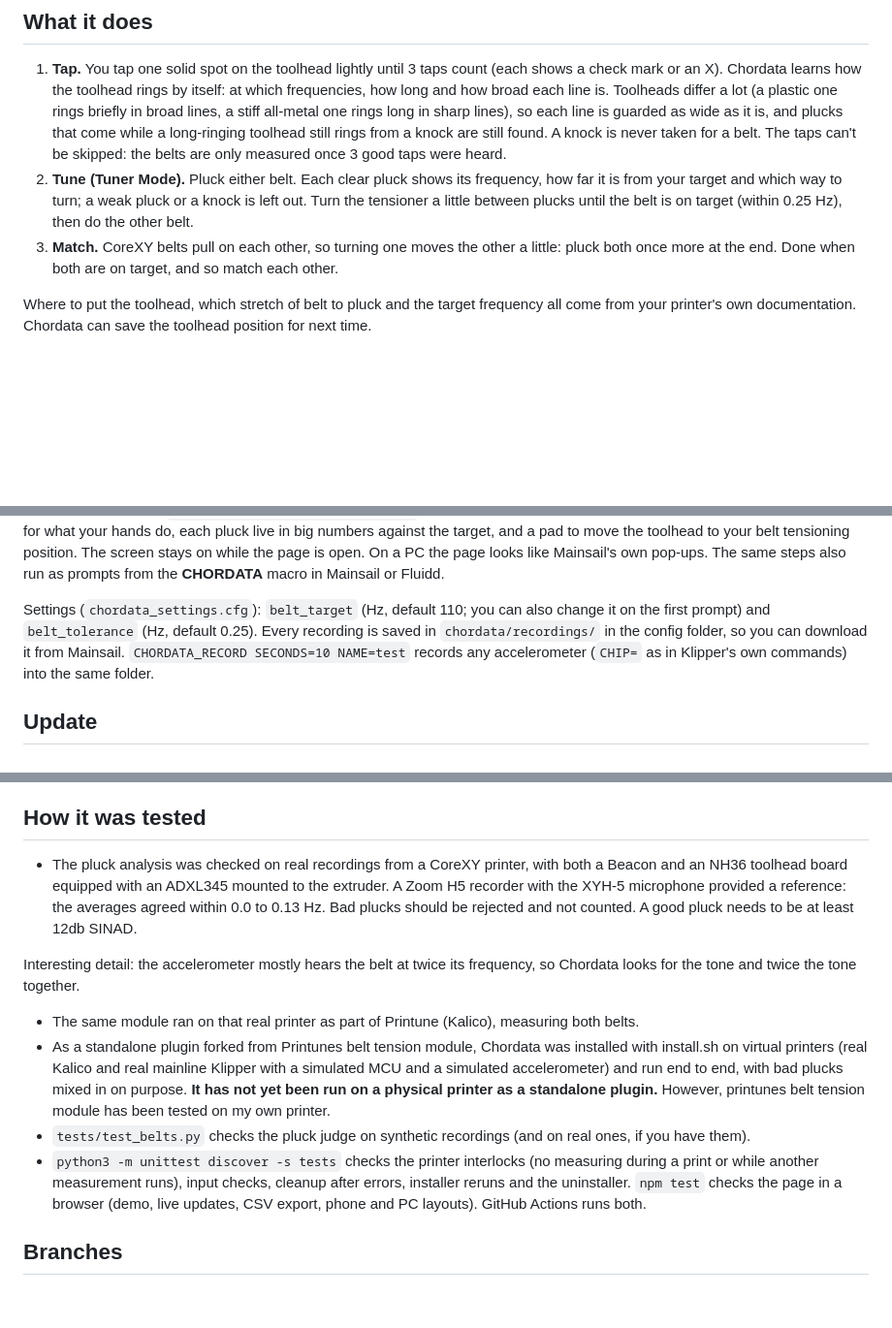
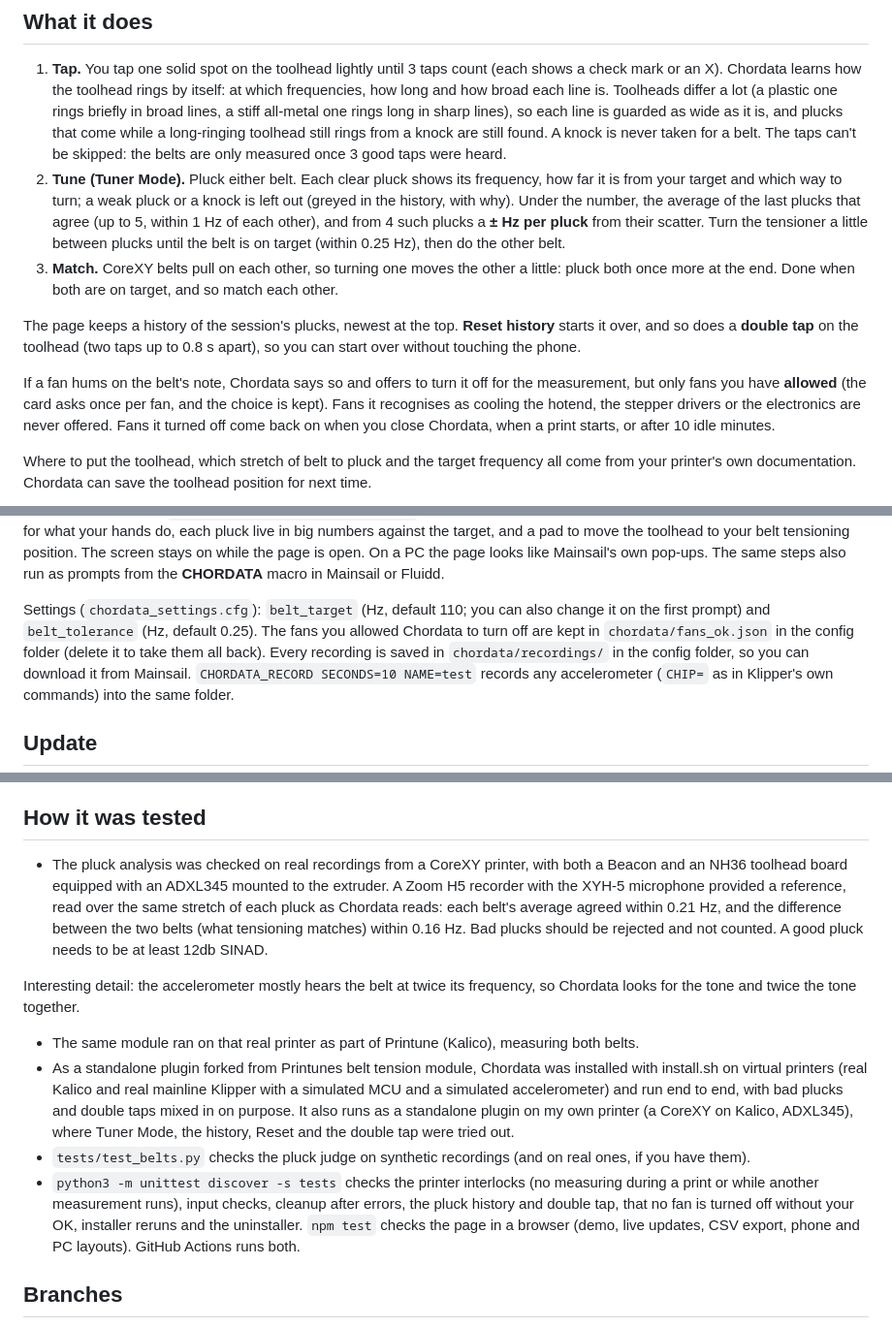
Before and after one commit to HydrateFrequently/Chordata, a Markdown page: README.md, 3 parts joined by grey strips. Shown at 97% size. Drawn GitHub-style; blank space fills up the shorter version.

Commit message:
README: Tuner Mode history, average and ±, double tap, fan allowance, tests as they are now
Co-Authored-By: Claude Opus 5.5 (1M context) <noreply@anthropic.com>

```diff
--- a/README.md
+++ b/README.md
@@ -20,10 +20,21 @@ next to the belt: the sensor is already on the printer, and you keep both hands
    that come while a long-ringing toolhead still rings from a knock are still found. A knock is never taken
    for a belt. The taps can't be skipped: the belts are only measured once 3 good taps were heard.
 2. **Tune (Tuner Mode).** Pluck either belt. Each clear pluck shows its frequency, how far it is from your
-   target and which way to turn; a weak pluck or a knock is left out. Turn the tensioner a little between
-   plucks until the belt is on target (within 0.25 Hz), then do the other belt.
+   target and which way to turn; a weak pluck or a knock is left out (greyed in the history, with why).
+   Under the number, the average of the last plucks that agree (up to 5, within 1 Hz of each other), and
+   from 4 such plucks a **± Hz per pluck** from their scatter. Turn the tensioner a little between plucks
+   until the belt is on target (within 0.25 Hz), then do the other belt.
 3. **Match.** CoreXY belts pull on each other, so turning one moves the other a little: pluck both once
    more at the end. Done when both are on target, and so match each other.
+
+The page keeps a history of the session's plucks, newest at the top. **Reset history** starts it over, and
+so does a **double tap** on the toolhead (two taps up to 0.8 s apart), so you can start over without
+touching the phone.
+
+If a fan hums on the belt's note, Chordata says so and offers to turn it off for the measurement, but only
+fans you have **allowed** (the card asks once per fan, and the choice is kept). Fans it recognises as cooling
+the hotend, the stepper drivers or the electronics are never offered. Fans it turned off come back on when
+you close Chordata, when a print starts, or after 10 idle minutes.
 
 Where to put the toolhead, which stretch of belt to pluck and the target frequency all come from your
 printer's own documentation. Chordata can save the toolhead position for next time.
@@ -60,7 +71,8 @@ your belt tensioning position. The screen stays on while the page is open. On a
 own pop-ups. The same steps also run as prompts from the **CHORDATA** macro in Mainsail or Fluidd.
 
 Settings (`chordata_settings.cfg`): `belt_target` (Hz, default 110; you can also change it on the first prompt)
-and `belt_tolerance` (Hz, default 0.25). Every recording is saved in `chordata/recordings/` in the config
+and `belt_tolerance` (Hz, default 0.25). The fans you allowed Chordata to turn off are kept in
+`chordata/fans_ok.json` in the config folder (delete it to take them all back). Every recording is saved in `chordata/recordings/` in the config
 folder, so you can download it from Mainsail. `CHORDATA_RECORD SECONDS=10 NAME=test` records any accelerometer
 (`CHIP=` as in Klipper's own commands) into the same folder.
 
@@ -83,17 +95,19 @@ in moonraker.conf, and the sidebar link, backing up each file it changes (`*.bef
 
 ## How it was tested
 
-- The pluck analysis was checked on real recordings from a CoreXY printer, with both a Beacon and an NH36 toolhead board equipped with an ADXL345 mounted to the extruder. A Zoom H5 recorder with the XYH-5 microphone provided a reference: the averages agreed within 0.0 to 0.13 Hz. Bad plucks should be rejected and not counted. A good pluck needs to be at least 12db SINAD.
+- The pluck analysis was checked on real recordings from a CoreXY printer, with both a Beacon and an NH36 toolhead board equipped with an ADXL345 mounted to the extruder. A Zoom H5 recorder with the XYH-5 microphone provided a reference, read over the same stretch of each pluck as Chordata reads: each belt's average agreed within 0.21 Hz, and the difference between the two belts (what tensioning matches) within 0.16 Hz. Bad plucks should be rejected and not counted. A good pluck needs to be at least 12db SINAD.
 
 Interesting detail: the accelerometer mostly hears the belt at twice its frequency, so Chordata looks for
   the tone and twice the tone together.
 - The same module ran on that real printer as part of Printune (Kalico), measuring both belts.
 - As a standalone plugin forked from Printunes belt tension module, Chordata was installed with install.sh on virtual printers (real Kalico and real
   mainline Klipper with a simulated MCU and a simulated accelerometer) and run end to end, with bad plucks
-  mixed in on purpose. **It has not yet been run on a physical printer as a standalone plugin.** However, printunes belt tension module has been tested on my own printer.
+  and double taps mixed in on purpose. It also runs as a standalone plugin on my own printer (a CoreXY on
+  Kalico, ADXL345), where Tuner Mode, the history, Reset and the double tap were tried out.
 - `tests/test_belts.py` checks the pluck judge on synthetic recordings (and on real ones, if you have them).
 - `python3 -m unittest discover -s tests` checks the printer interlocks (no measuring during a print or while
-  another measurement runs), input checks, cleanup after errors, installer reruns and the uninstaller. `npm test` checks the page
+  another measurement runs), input checks, cleanup after errors, the pluck history and double tap, that no
+  fan is turned off without your OK, installer reruns and the uninstaller. `npm test` checks the page
   in a browser (demo, live updates, CSV export, phone and PC layouts). GitHub Actions runs both.
 
 ## Branches
```
